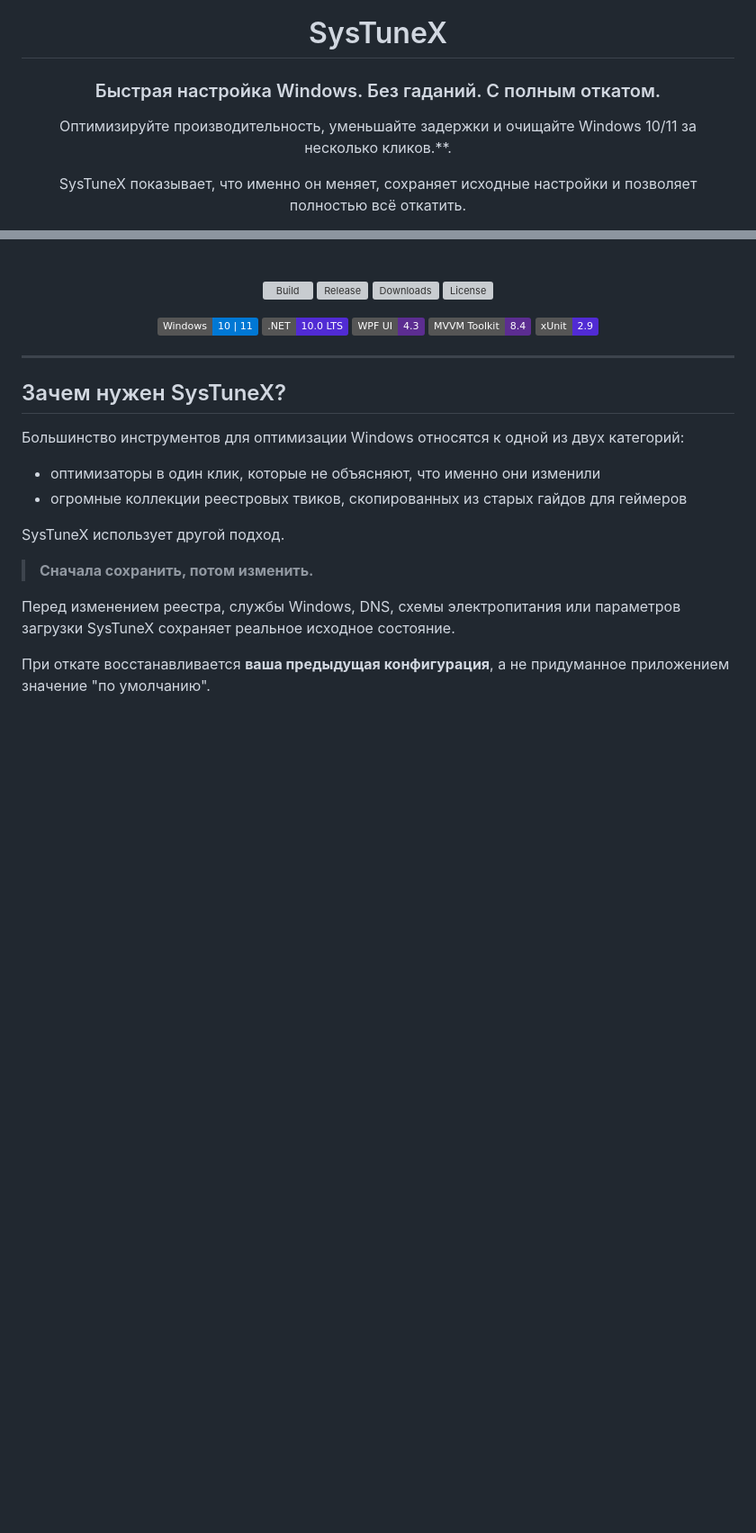
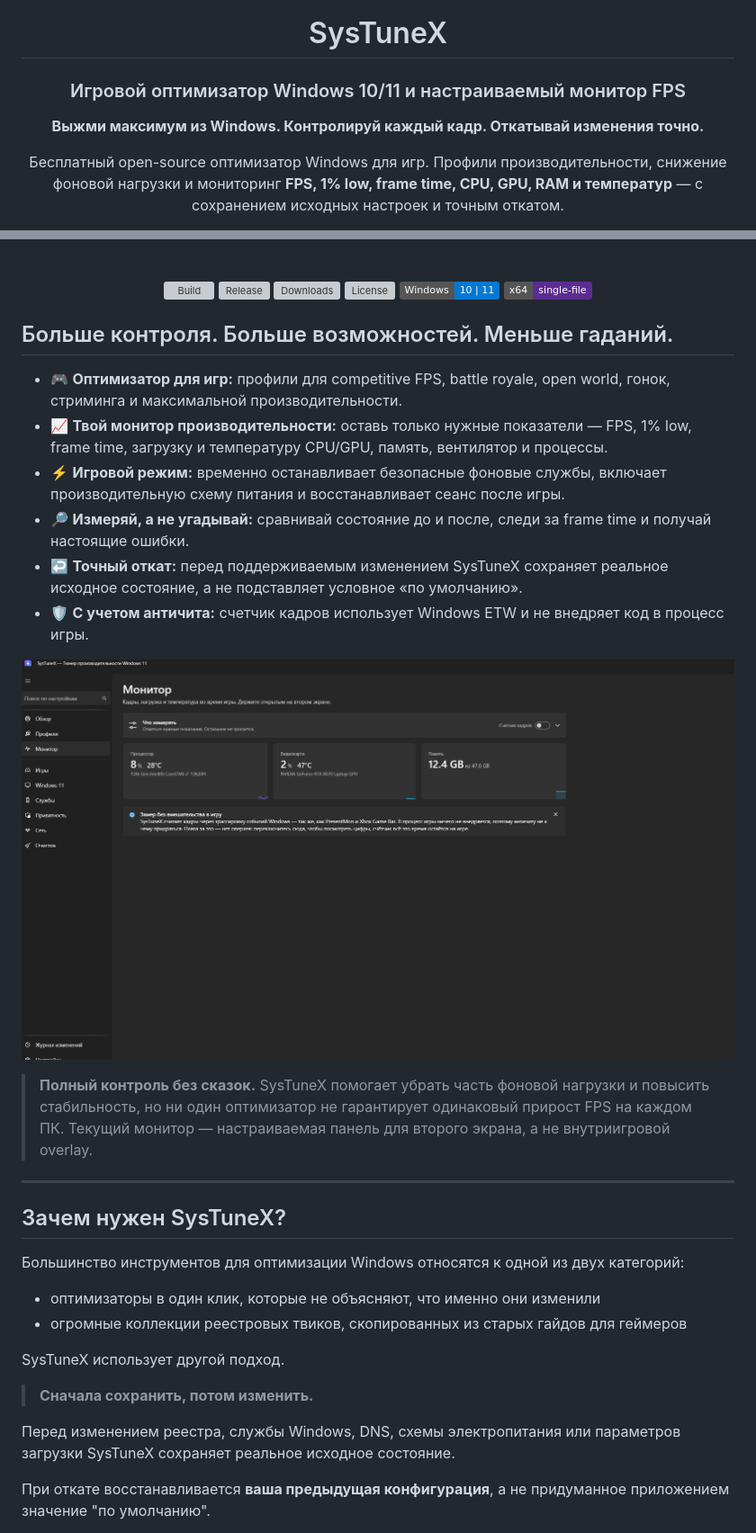
Before and after one commit to Anton-Babaskin/SysTuneX, a Markdown page: README.ru.md, 2 parts joined by grey strips. Shown: that part at 90% size. Rendered like a GitHub page; pictures changed too: docs/images/systunex-monitor-ru.png (added); badges without logos; blank space fills up the shorter version; grey boxes are pictures that could not be loaded.

```diff
--- a/README.ru.md
+++ b/README.ru.md
@@ -4,9 +4,9 @@
 
 # SysTuneX
 
-### Быстрая настройка Windows. Без гаданий. С полным откатом.
+### Игровой оптимизатор Windows 10/11 и настраиваемый монитор FPS
 
-Оптимизируйте производительность, уменьшайте задержки и очищайте Windows 10/11 за несколько кликов.**.
+**Выжми максимум из Windows. Контролируй каждый кадр. Откатывай изменения точно.**
 
-SysTuneX показывает, что именно он меняет, сохраняет исходные настройки и позволяет полностью всё откатить.
+Бесплатный open-source оптимизатор Windows для игр. Профили производительности, снижение фоновой нагрузки и мониторинг **FPS, 1% low, frame time, CPU, GPU, RAM и температур** — с сохранением исходных настроек и точным откатом.
 
@@ -18,14 +20,23 @@ SysTuneX показывает, что именно он меняет, сохра
 [![Release](https://img.shields.io/github/v/release/Anton-Babaskin/SysTuneX?include_prereleases\&sort=semver)](https://github.com/Anton-Babaskin/SysTuneX/releases)
 [![Downloads](https://img.shields.io/github/downloads/Anton-Babaskin/SysTuneX/total?label=downloads)](https://github.com/Anton-Babaskin/SysTuneX/releases)
 [![License](https://img.shields.io/github/license/Anton-Babaskin/SysTuneX)](LICENSE)
-
 ![Windows 10/11](https://img.shields.io/badge/Windows-10%20%7C%2011-0078D4?logo=windows11\&logoColor=white)
-![.NET 10](https://img.shields.io/badge/.NET-10.0%20LTS-512BD4?logo=dotnet\&logoColor=white)
-![WPF UI](https://img.shields.io/badge/WPF%20UI-4.3-5C2D91)
-![MVVM Toolkit](https://img.shields.io/badge/MVVM%20Toolkit-8.4-5C2D91)
-![xUnit](https://img.shields.io/badge/xUnit-2.9-512BD4)
+![x64](https://img.shields.io/badge/x64-single--file-5C2D91)
 
 </div>
+
+## Больше контроля. Больше возможностей. Меньше гаданий.
+
+- 🎮 **Оптимизатор для игр:** профили для competitive FPS, battle royale, open world, гонок, стриминга и максимальной производительности.
+- 📈 **Твой монитор производительности:** оставь только нужные показатели — FPS, 1% low, frame time, загрузку и температуру CPU/GPU, память, вентилятор и процессы.
+- ⚡ **Игровой режим:** временно останавливает безопасные фоновые службы, включает производительную схему питания и восстанавливает сеанс после игры.
+- 🔎 **Измеряй, а не угадывай:** сравнивай состояние до и после, следи за frame time и получай настоящие ошибки.
+- ↩️ **Точный откат:** перед поддерживаемым изменением SysTuneX сохраняет реальное исходное состояние, а не подставляет условное «по умолчанию».
+- 🛡️ **С учетом античита:** счетчик кадров использует Windows ETW и не внедряет код в процесс игры.
+
+![Настраиваемый монитор FPS, CPU, GPU, RAM и температур SysTuneX](docs/images/systunex-monitor-ru.png)
+
+> **Полный контроль без сказок.** SysTuneX помогает убрать часть фоновой нагрузки и повысить стабильность, но ни один оптимизатор не гарантирует одинаковый прирост FPS на каждом ПК. Текущий монитор — настраиваемая панель для второго экрана, а не внутриигровой overlay.
 
 ---
 
```
Also changed, not shown: other parts of README.ru.md (+4 -2 lines), README.es.md (added, +56 -0 lines), README.md (+21 -14 lines), README.uk.md (added, +56 -0 lines).
